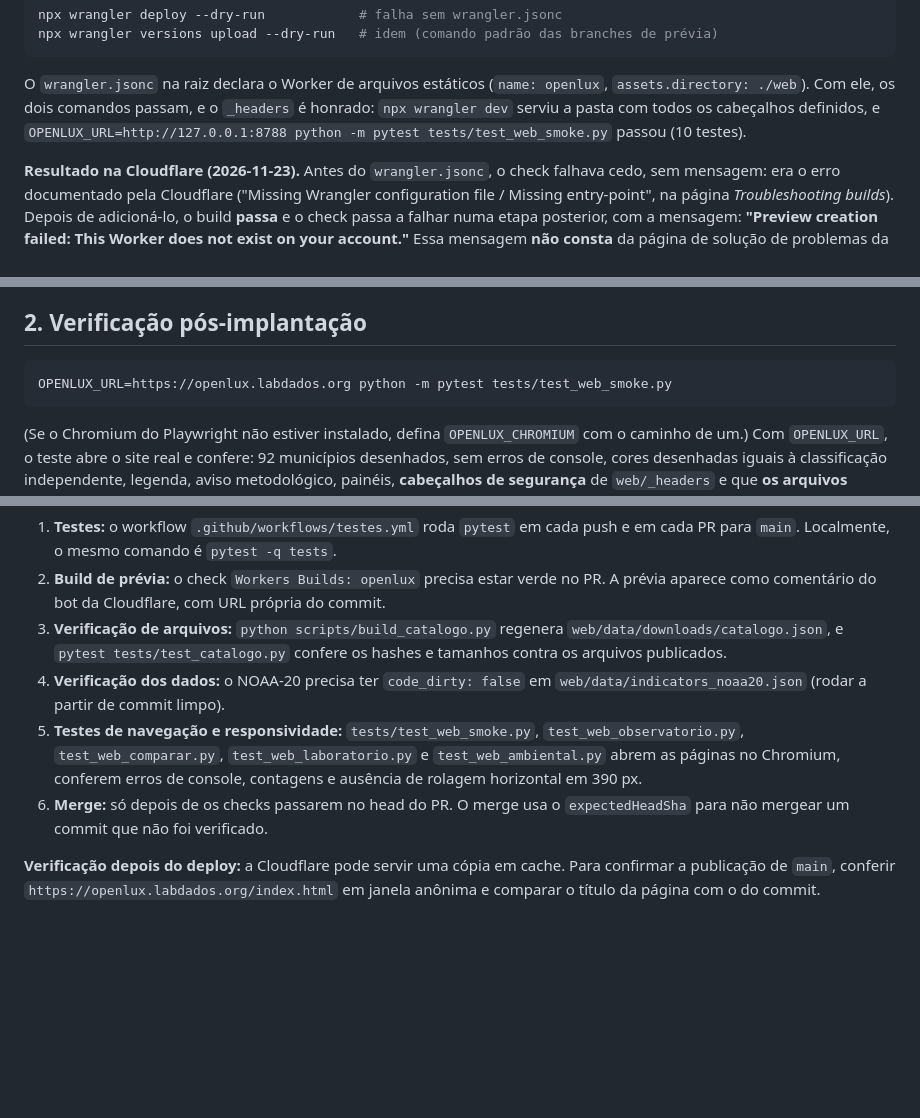
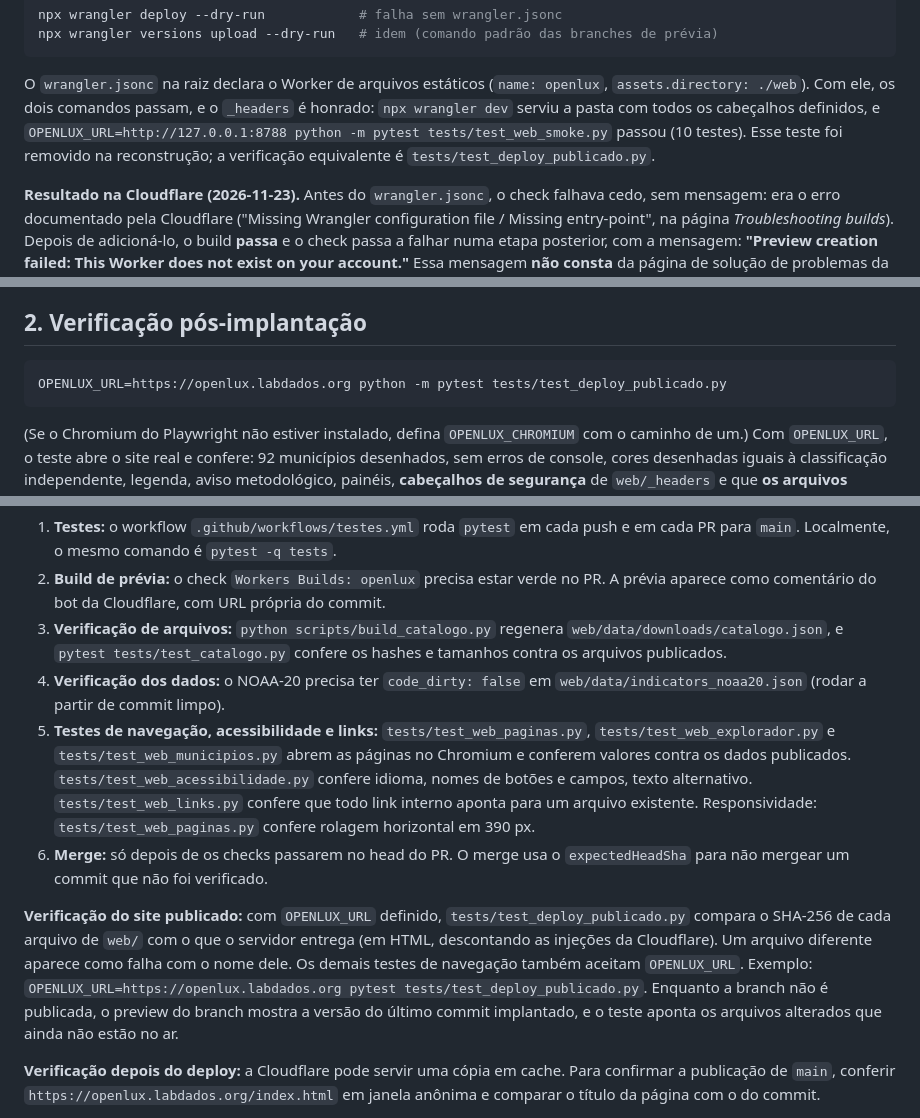
Before and after one commit to DaniloSFValim/openlux, a Markdown page: docs/DEPLOYMENT.md, 3 parts joined by grey strips. Rendered like a GitHub page; blank space fills up the shorter version.

````diff
--- a/docs/DEPLOYMENT.md
+++ b/docs/DEPLOYMENT.md
@@ -30,7 +30,7 @@ npx wrangler versions upload --dry-run   # idem (comando padrão das branches de
 
 O `wrangler.jsonc` na raiz declara o Worker de arquivos estáticos (`name: openlux`, `assets.directory: ./web`).
 Com ele, os dois comandos passam, e o `_headers` é honrado: `npx wrangler dev` serviu a pasta com todos os cabeçalhos
-definidos, e `OPENLUX_URL=http://127.0.0.1:8788 python -m pytest tests/test_web_smoke.py` passou (10 testes).
+definidos, e `OPENLUX_URL=http://127.0.0.1:8788 python -m pytest tests/test_web_smoke.py` passou (10 testes). Esse teste foi removido na reconstrução; a verificação equivalente é `tests/test_deploy_publicado.py`.
 
 **Resultado na Cloudflare (2026-11-23).** Antes do `wrangler.jsonc`, o check falhava cedo, sem mensagem: era o erro documentado
 pela Cloudflare ("Missing Wrangler configuration file / Missing entry-point", na página *Troubleshooting builds*). Depois de adicioná-lo, o build
@@ -49,7 +49,7 @@ Cloudflare criaria um Worker novo em vez de atualizar o atual.
 ## 2. Verificação pós-implantação
 
 ```bash
-OPENLUX_URL=https://openlux.labdados.org python -m pytest tests/test_web_smoke.py
+OPENLUX_URL=https://openlux.labdados.org python -m pytest tests/test_deploy_publicado.py
 ```
 
 (Se o Chromium do Playwright não estiver instalado, defina `OPENLUX_CHROMIUM` com o caminho de um.)
@@ -109,8 +109,10 @@ A publicação é feita pela Cloudflare a partir da branch `main`. Antes de merg
 2. **Build de prévia:** o check `Workers Builds: openlux` precisa estar verde no PR. A prévia aparece como comentário do bot da Cloudflare, com URL própria do commit.
 3. **Verificação de arquivos:** `python scripts/build_catalogo.py` regenera `web/data/downloads/catalogo.json`, e `pytest tests/test_catalogo.py` confere os hashes e tamanhos contra os arquivos publicados.
 4. **Verificação dos dados:** o NOAA-20 precisa ter `code_dirty: false` em `web/data/indicators_noaa20.json` (rodar a partir de commit limpo).
-5. **Testes de navegação e responsividade:** `tests/test_web_smoke.py`, `test_web_observatorio.py`, `test_web_comparar.py`, `test_web_laboratorio.py` e `test_web_ambiental.py` abrem as páginas no Chromium, conferem erros de console, contagens e ausência de rolagem horizontal em 390 px.
+5. **Testes de navegação, acessibilidade e links:** `tests/test_web_paginas.py`, `tests/test_web_explorador.py` e `tests/test_web_municipios.py` abrem as páginas no Chromium e conferem valores contra os dados publicados. `tests/test_web_acessibilidade.py` confere idioma, nomes de botões e campos, texto alternativo. `tests/test_web_links.py` confere que todo link interno aponta para um arquivo existente. Responsividade: `tests/test_web_paginas.py` confere rolagem horizontal em 390 px.
 6. **Merge:** só depois de os checks passarem no head do PR. O merge usa o `expectedHeadSha` para não mergear um commit que não foi verificado.
+
+**Verificação do site publicado:** com `OPENLUX_URL` definido, `tests/test_deploy_publicado.py` compara o SHA-256 de cada arquivo de `web/` com o que o servidor entrega (em HTML, descontando as injeções da Cloudflare). Um arquivo diferente aparece como falha com o nome dele. Os demais testes de navegação também aceitam `OPENLUX_URL`. Exemplo: `OPENLUX_URL=https://openlux.labdados.org pytest tests/test_deploy_publicado.py`. Enquanto a branch não é publicada, o preview do branch mostra a versão do último commit implantado, e o teste aponta os arquivos alterados que ainda não estão no ar.
 
 **Verificação depois do deploy:** a Cloudflare pode servir uma cópia em cache. Para confirmar a publicação de `main`, conferir `https://openlux.labdados.org/index.html` em janela anônima e comparar o título da página com o do commit.
 
````
Also changed, not shown: README.md (+52 -2 lines), docs/screenshots/openlux-2.0/14_explorador_celular.png (added), 7 other files.
